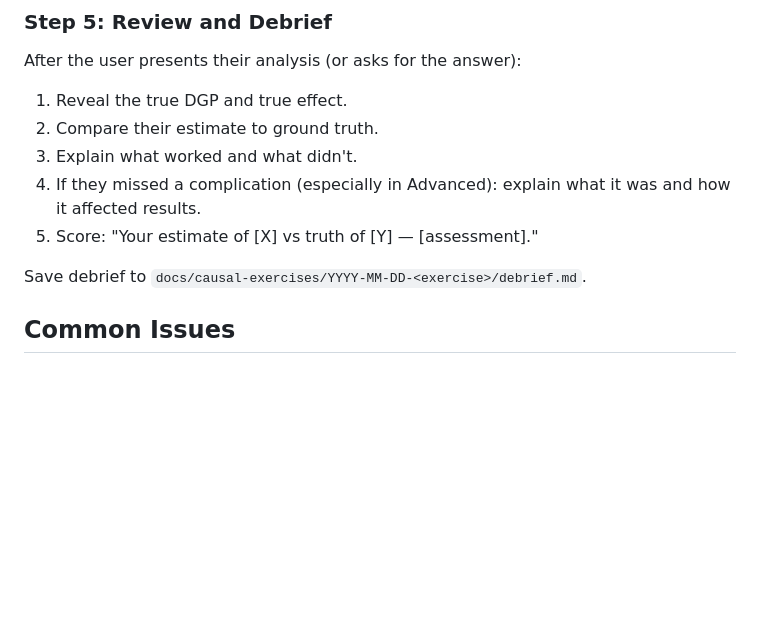
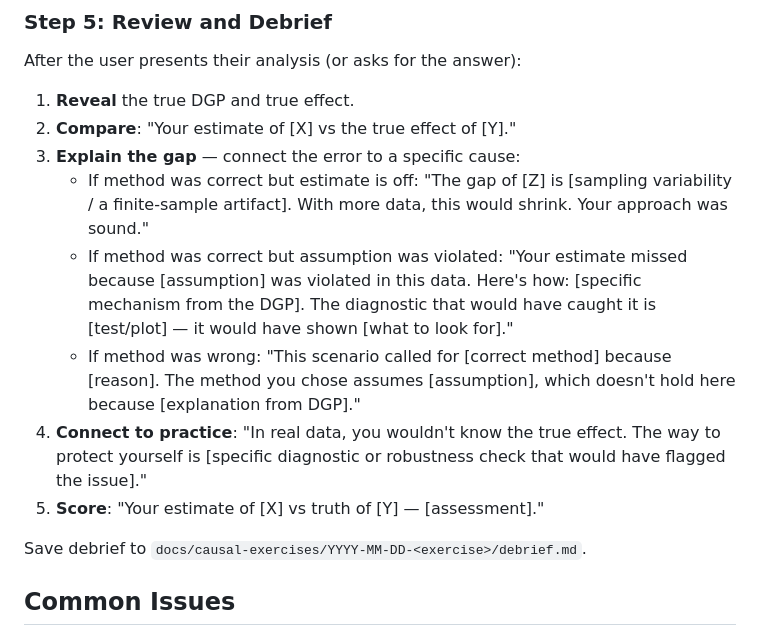
Before and after one commit to RobsonTigre/everyday-causal-skills, a Markdown page: skills/causal-exercises/SKILL.md, the part around the change. Drawn GitHub-style; blank space fills up the shorter version.

Commit message:
feat(exercises): enrich debrief with cause-and-effect teaching

```diff
--- a/skills/causal-exercises/SKILL.md
+++ b/skills/causal-exercises/SKILL.md
@@ -69,11 +69,15 @@ If the user asks for help, provide hints in order:
 ### Step 5: Review and Debrief
 
 After the user presents their analysis (or asks for the answer):
-1. Reveal the true DGP and true effect.
-2. Compare their estimate to ground truth.
-3. Explain what worked and what didn't.
-4. If they missed a complication (especially in Advanced): explain what it was and how it affected results.
-5. Score: "Your estimate of [X] vs truth of [Y] — [assessment]."
+
+1. **Reveal** the true DGP and true effect.
+2. **Compare**: "Your estimate of [X] vs the true effect of [Y]."
+3. **Explain the gap** — connect the error to a specific cause:
+   - If method was correct but estimate is off: "The gap of [Z] is [sampling variability / a finite-sample artifact]. With more data, this would shrink. Your approach was sound."
+   - If method was correct but assumption was violated: "Your estimate missed because [assumption] was violated in this data. Here's how: [specific mechanism from the DGP]. The diagnostic that would have caught it is [test/plot] — it would have shown [what to look for]."
+   - If method was wrong: "This scenario called for [correct method] because [reason]. The method you chose assumes [assumption], which doesn't hold here because [explanation from DGP]."
+4. **Connect to practice**: "In real data, you wouldn't know the true effect. The way to protect yourself is [specific diagnostic or robustness check that would have flagged the issue]."
+5. **Score**: "Your estimate of [X] vs truth of [Y] — [assessment]."
 
 Save debrief to `docs/causal-exercises/YYYY-MM-DD-<exercise>/debrief.md`.
 
```
